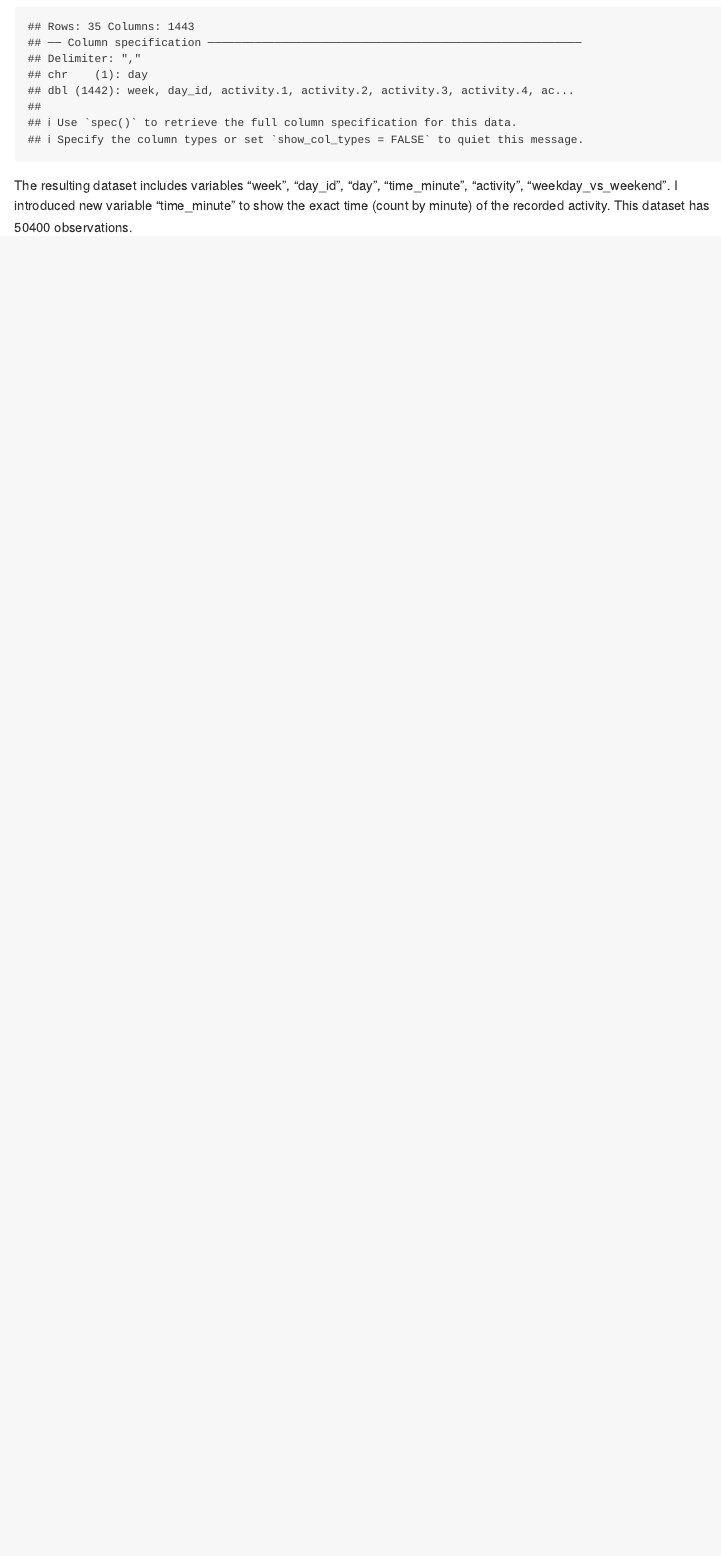
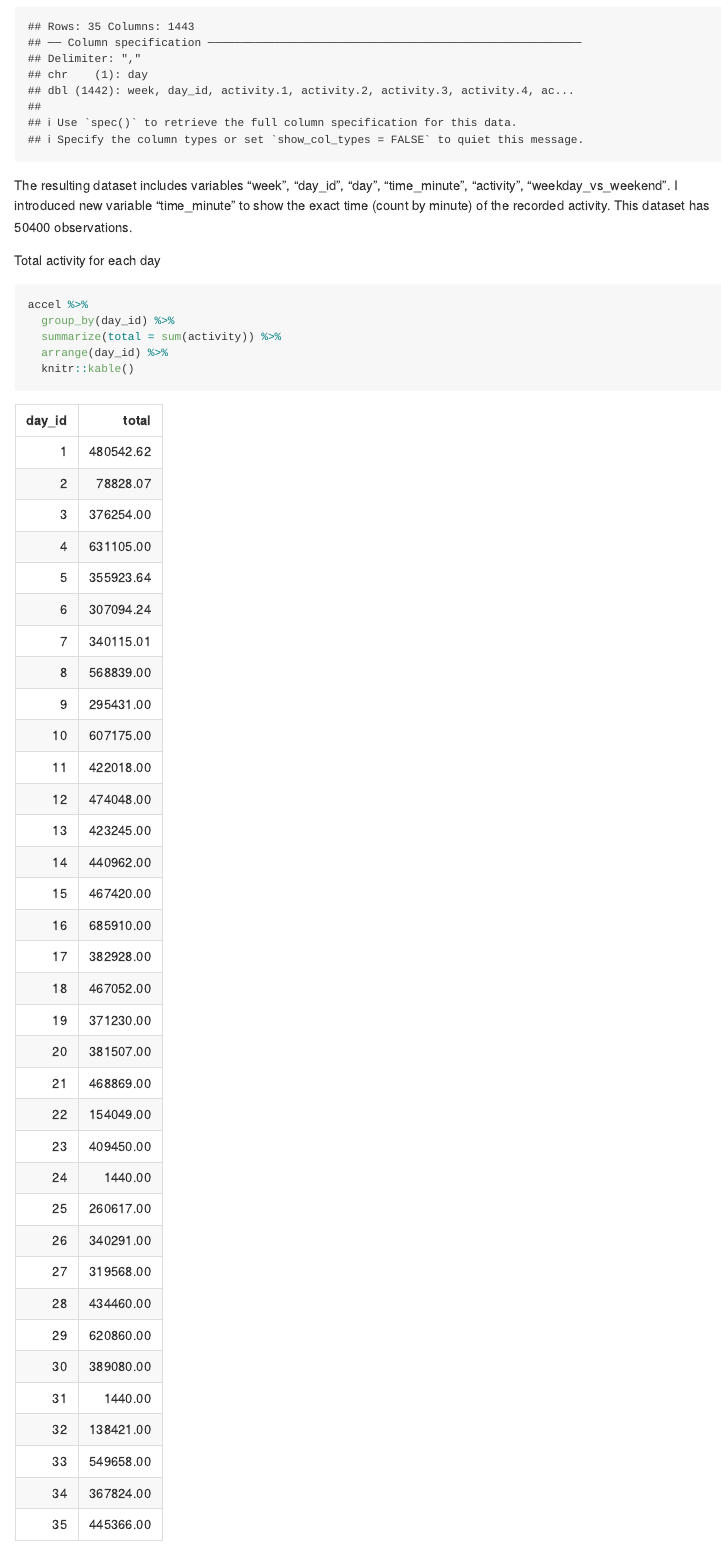
Before and after one commit to ZhaoqianyuXIONG/p8105_hw3_zx2424, an R Markdown document (p8105_hw3_zx2424.Rmd): the page in a window 1100 px wide, from 2060 px down. Rendered offline with R 4.5, knitr and Pandoc, with nearby package versions; some code elsewhere in the file could not run offline; long lines of code are wrapped; column names are cleaned by a stand-in for the janitor package.

Commit message:
Make a table for total activity of each day.

````diff
--- a/p8105_hw3_zx2424.Rmd
+++ b/p8105_hw3_zx2424.Rmd
@@ -101,3 +101,11 @@ accel = read_csv("./data/accel_data.csv") %>%
   arrange(day_id, time_minute)
 ```
 The resulting dataset includes variables "week", "day_id", "day", "time_minute", "activity", "weekday_vs_weekend". I introduced new variable "time_minute" to show the exact time (count by minute) of the recorded activity. This dataset has `r nrow(accel)` observations.
+
+Total activity for each day
+```{r}
+accel %>%
+  group_by(day_id) %>%
+  summarize(total = sum(activity)) %>%
+  arrange(day_id) %>%
+  knitr::kable()
````
Also changed, not shown: p8105_hw3_zx2424.Rmd (4 more changed lines).
